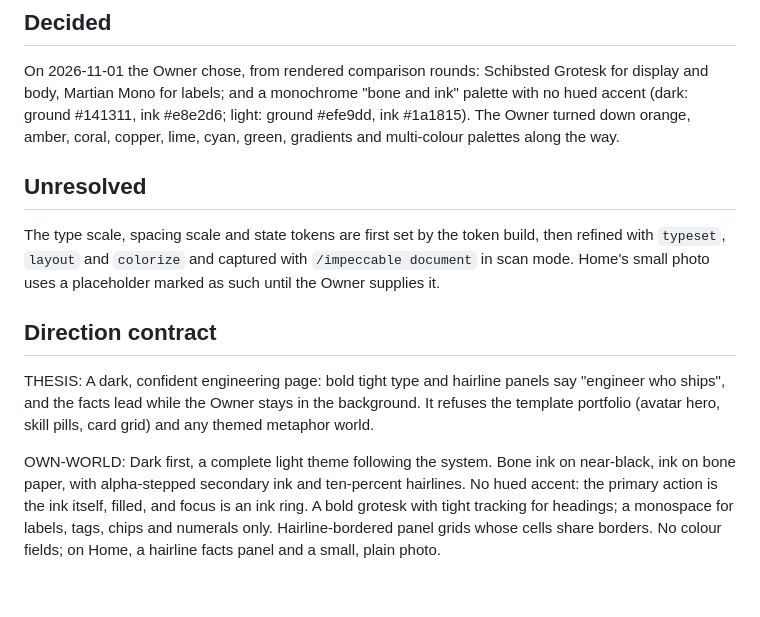
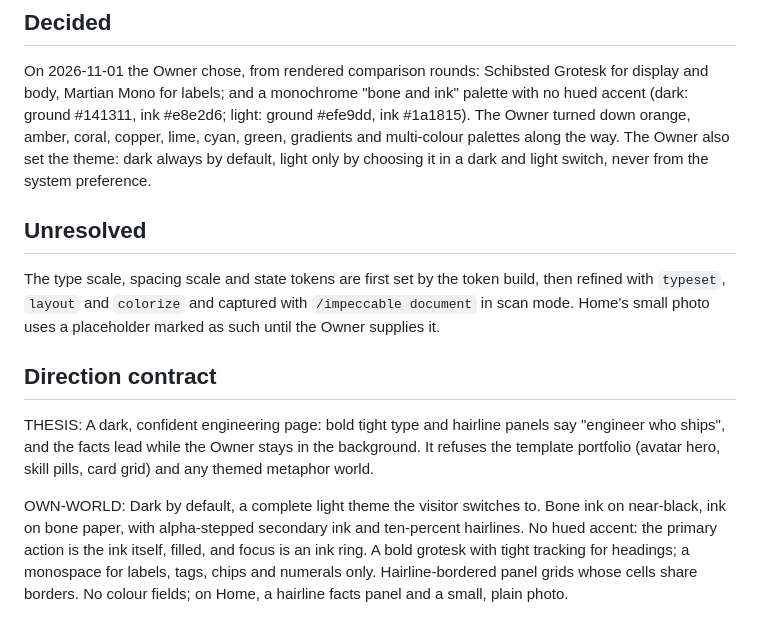
Before and after one commit to felipe-miranda-marreiros/portfolio, a Markdown page: .impeccable/surfaces/prototype-index-html.md, the part around the change. Drawn GitHub-style; blank space fills up the shorter version.

Commit message:
docs(design): keep the theme dark unless the visitor picks light
The Owner chose dark always by default, with light only through the switch;
the system preference is no longer followed.

Co-Authored-By: Claude Opus 5.5 <noreply@anthropic.com>

```diff
--- a/.impeccable/surfaces/prototype-index-html.md
+++ b/.impeccable/surfaces/prototype-index-html.md
@@ -23,7 +23,8 @@ carrying a live specimen, in both themes. Placeholder text is allowed here; comp
 On 2026-11-01 the Owner chose, from rendered comparison rounds: Schibsted Grotesk for display and body, Martian Mono for
 labels; and a monochrome "bone and ink" palette with no hued accent (dark: ground #141311, ink #e8e2d6; light: ground
 #efe9dd, ink #1a1815). The Owner turned down orange, amber, coral, copper, lime, cyan, green, gradients and multi-colour
-palettes along the way.
+palettes along the way. The Owner also set the theme: dark always by default, light only by choosing it in a dark and
+light switch, never from the system preference.
 
 ## Unresolved
 
@@ -37,7 +38,7 @@ THESIS: A dark, confident engineering page: bold tight type and hairline panels
 lead while the Owner stays in the background. It refuses the template portfolio (avatar hero, skill pills, card grid)
 and any themed metaphor world.
 
-OWN-WORLD: Dark first, a complete light theme following the system. Bone ink on near-black, ink on bone paper, with
+OWN-WORLD: Dark by default, a complete light theme the visitor switches to. Bone ink on near-black, ink on bone paper, with
 alpha-stepped secondary ink and ten-percent hairlines. No hued accent: the primary action is the ink itself, filled,
 and focus is an ink ring. A bold grotesk with tight tracking for headings; a monospace for labels, tags, chips and
 numerals only. Hairline-bordered panel grids whose cells share borders. No colour fields; on Home, a hairline facts
```
Also changed, not shown: PRODUCT.md (+2 -1 lines).
